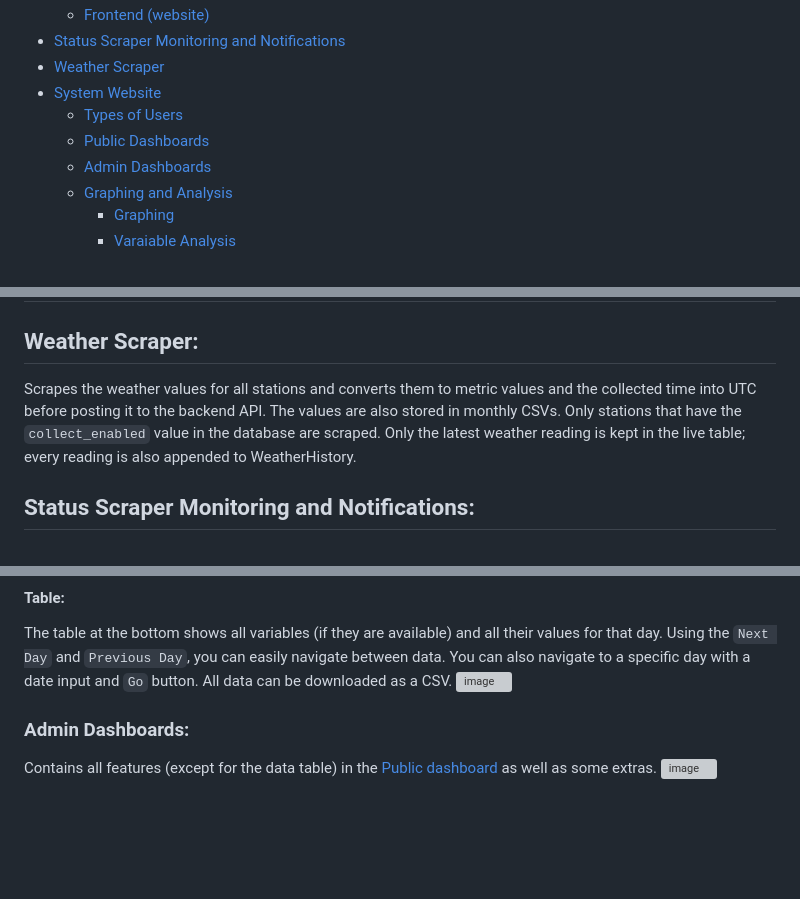
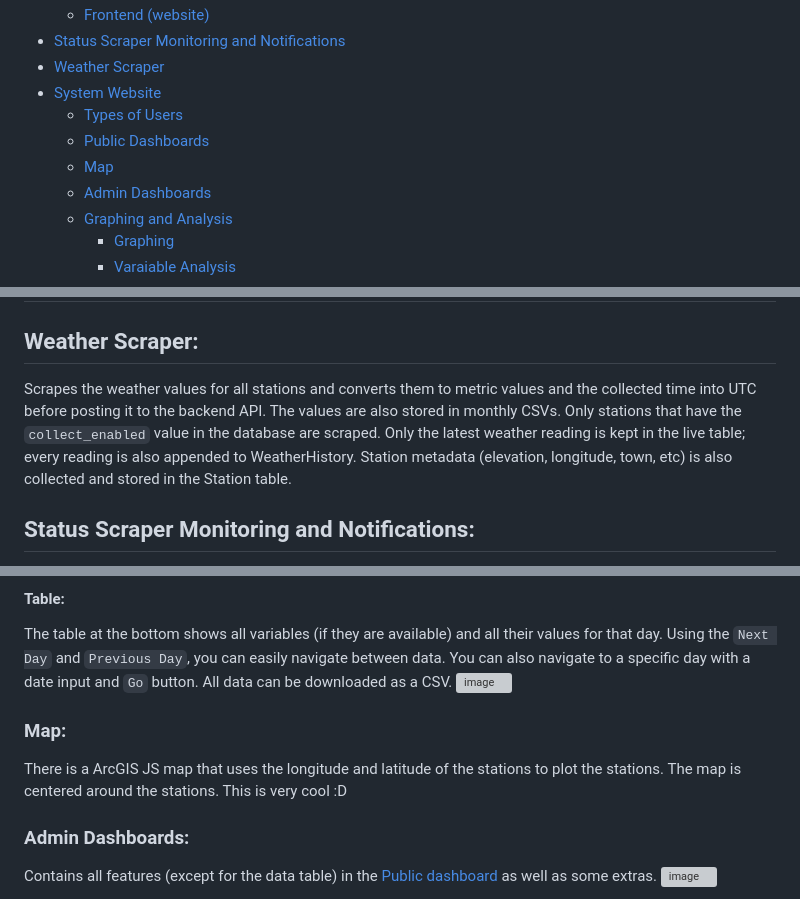
Before and after one commit to Krupamc/Weather-underground-status-scraper, a Markdown page: README.md, 3 parts joined by grey strips. Rendered like a GitHub page; blank space fills up the shorter version; grey boxes are pictures that could not be loaded.

Commit message:
gis map in readme

```diff
--- a/README.md
+++ b/README.md
@@ -12,6 +12,7 @@
 - [System Website](#system-website)
   - [Types of Users](#types-of-users)
   - [Public Dashboards](#public-dashboards)
+  - [Map](#map)
   - [Admin Dashboards](#admin-dashboards)
   - [Graphing and Analysis](#graphing-and-analysis)
     - [Graphing](#graphing)
@@ -52,7 +53,7 @@ The public-facing website. It presents the station data in a clear, user-friendl
 ---
 
 ## Weather Scraper:
-Scrapes the weather values for all stations and converts them to metric values and the collected time into UTC before posting it to the backend API. The values are also stored in monthly CSVs. Only stations that have the `collect_enabled` value in the database are scraped. Only the latest weather reading is kept in the live table; every reading is also appended to WeatherHistory.
+Scrapes the weather values for all stations and converts them to metric values and the collected time into UTC before posting it to the backend API. The values are also stored in monthly CSVs. Only stations that have the `collect_enabled` value in the database are scraped. Only the latest weather reading is kept in the live table; every reading is also appended to WeatherHistory. Station metadata (elevation, longitude, town, etc) is also collected and stored in the Station table.
 
 ## Status Scraper Monitoring and Notifications:
 Scrapes the stations for their status and converted the collected time into UTC and posts it to the backend API. The values are stored in a csv. When the backend receives it, it is used in the Status column (rewritten every new status) and only saved to the StatusHistory column when the status changes. Only stations that have the `collect_enabled` value in the database are scraped.
@@ -131,6 +132,9 @@ Graphs are shown of the last 24 hours of data. These include:
 #### Table:
 The table at the bottom shows all variables (if they are available) and all their values for that day. Using the `Next Day` and `Previous Day`, you can easily navigate between data. You can also navigate to a specific day with a date input and `Go` button. All data can be downloaded as a CSV.
 <img width="2447" height="1277" alt="image" src="https://github.com/user-attachments/assets/9b256683-59f4-4212-9b3e-077afb1ce4e2" />
+
+### Map:
+There is a ArcGIS JS map that uses the longitude and latitude of the stations to plot the stations. The map is centered around the stations. This is very cool :D
 
 ### Admin Dashboards:
 Contains all features (except for the data table) in the [Public dashboard](#public-dashboards) as well as some extras.
```
